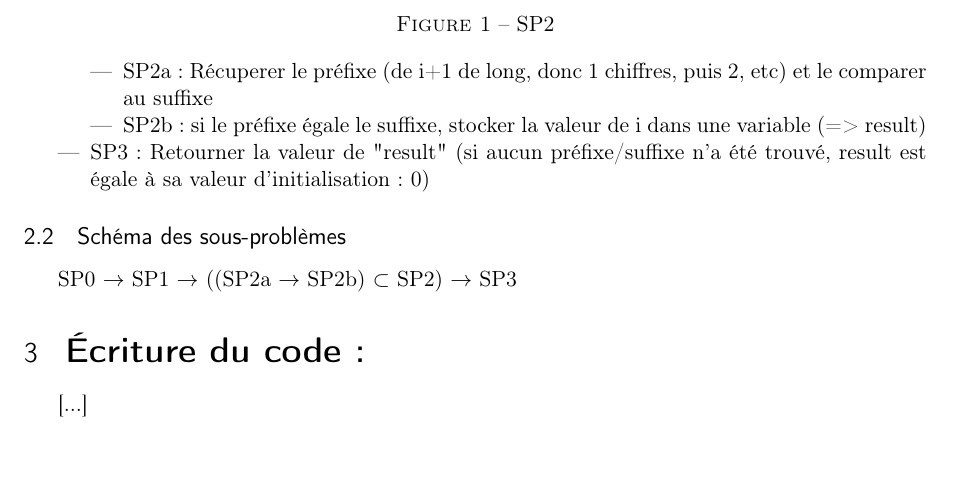
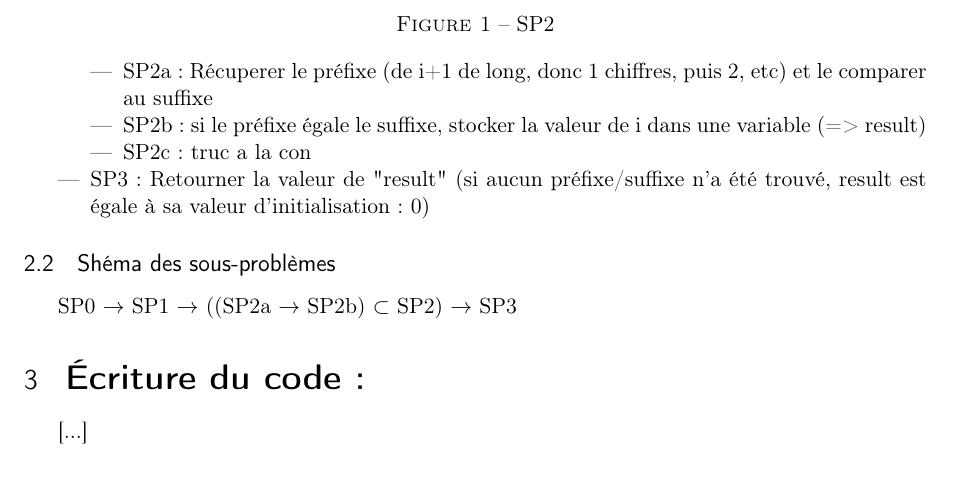
Before and after one commit to bus48/projet1, a LaTeX document (milestone_a_rendre.tex): part of page 3 of 3, cut so that both start at the same text, the shorter picture padded with empty space. Compiled offline with pdfLaTeX.

Commit message:
changer latek

```diff
--- a/milestone_a_rendre.tex
+++ b/milestone_a_rendre.tex
@@ -128,10 +128,11 @@
 				\begin{itemize}
 					\item SP2a : Récuperer le préfixe (de i+1 de long, donc 1 chiffres, puis 2, etc) et le comparer au suffixe
 					\item SP2b : si le préfixe égale le suffixe, stocker la valeur de i dans une variable (=> result)
+                    \item SP2c : truc a la con
 				\end{itemize}
 			\item SP3 : Retourner la valeur de "result" (si aucun préfixe/suffixe n'a été trouvé, result est égale à sa valeur d'initialisation: 0)
 		\end{itemize}
-	\subsection{Schéma des sous-problèmes}
+	\subsection{Shéma des sous-problèmes}
 		SP0 $\rightarrow$ SP1 $\rightarrow$ ((SP2a $\rightarrow$ SP2b) $\subset$ SP2) $\rightarrow$ SP3
 
 \section{\LARGE \bfseries Écriture du code :}
```
